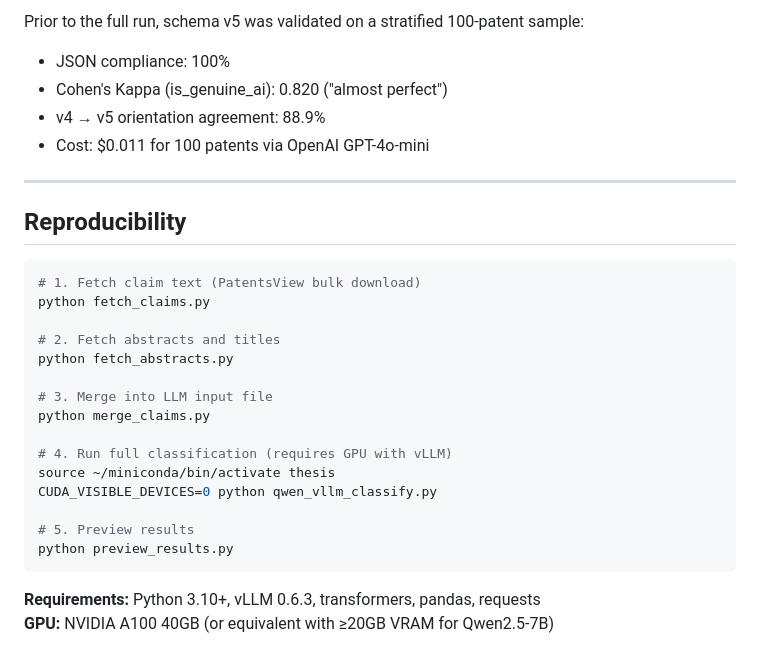
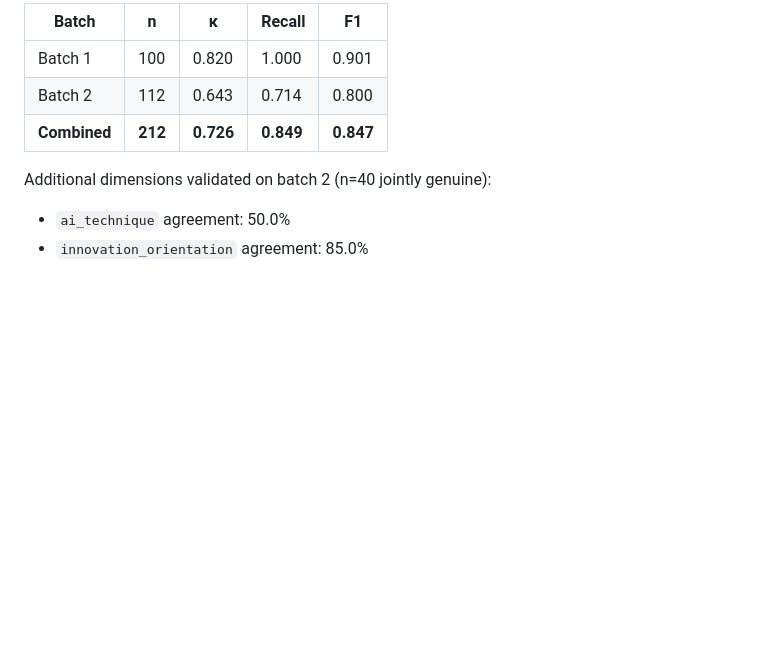
Before and after one commit to Swayam-Ch/swayam-chadha-bachelor-thesis-llm-patent-analytics, a Markdown page: Data Collection/README.md, the part around one of its changes. Rendered like a GitHub page; blank space fills up the shorter version.

````diff
--- a/Data Collection/README.md
+++ b/Data Collection/README.md
@@ -107,31 +126,10 @@ Two additional metadata dimensions (not LLM-extracted):
 
-Prior to the full run, schema v5 was validated on a stratified 100-patent sample:
-- JSON compliance: 100%
-- Cohen's Kappa (is_genuine_ai): 0.820 ("almost perfect")
-- v4 → v5 orientation agreement: 88.9%
-- Cost: $0.011 for 100 patents via OpenAI GPT-4o-mini
+| Batch | n | κ | Recall | F1 |
+|-------|---|---|--------|-----|
+| Batch 1 | 100 | 0.820 | 1.000 | 0.901 |
+| Batch 2 | 112 | 0.643 | 0.714 | 0.800 |
+| **Combined** | **212** | **0.726** | **0.849** | **0.847** |
 
----
-
-## Reproducibility
-
-```bash
-# 1. Fetch claim text (PatentsView bulk download)
-python fetch_claims.py
-
-# 2. Fetch abstracts and titles
-python fetch_abstracts.py
-
-# 3. Merge into LLM input file
-python merge_claims.py
-
-# 4. Run full classification (requires GPU with vLLM)
-source ~/miniconda/bin/activate thesis
-CUDA_VISIBLE_DEVICES=0 python qwen_vllm_classify.py
-
-# 5. Preview results
-python preview_results.py
-```
-
-**Requirements:** Python 3.10+, vLLM 0.6.3, transformers, pandas, requests
-**GPU:** NVIDIA A100 40GB (or equivalent with ≥20GB VRAM for Qwen2.5-7B)
+Additional dimensions validated on batch 2 (n=40 jointly genuine):
+- `ai_technique` agreement: 50.0%
+- `innovation_orientation` agreement: 85.0%
````
Also changed, not shown: other parts of Data Collection/README.md (+69 -50 lines).
